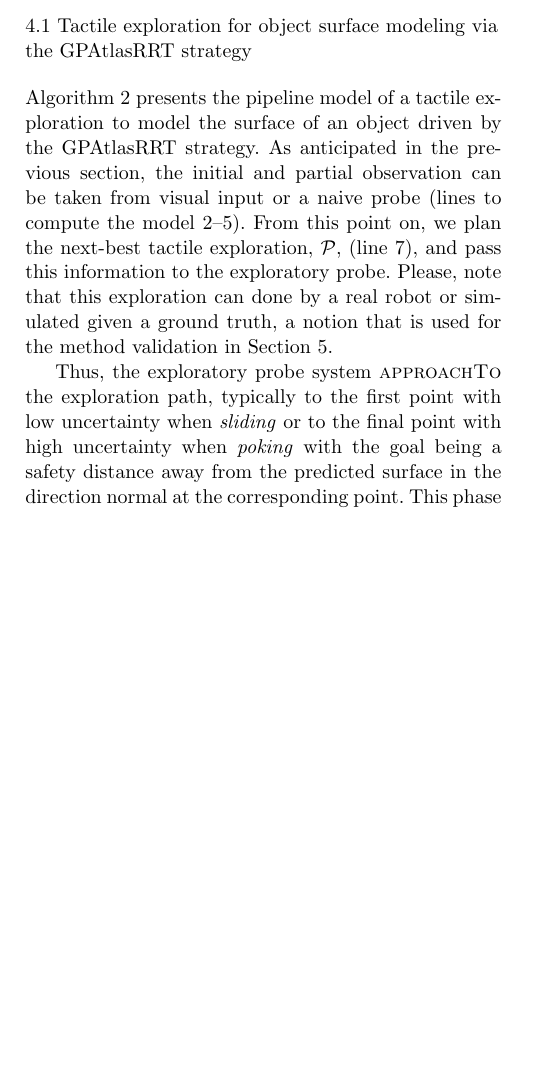
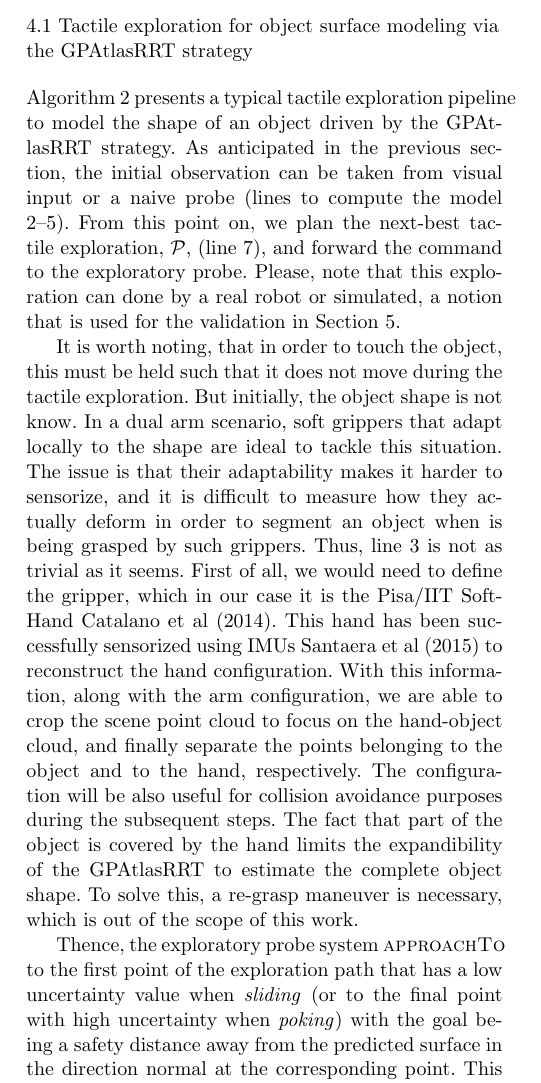
Before and after one commit to CentroEPiaggio/pacman-DR54, a LaTeX paper (report/report.tex, which reads report/input/solution.tex): part of one column of page 9 of 15, cut so that both start at the same text, the shorter picture padded with empty space. Compiled offline with pdfLaTeX.

Commit message:
Describes the in-hand object segmentation usign the imu glove in Section 4.1
Also improves section 5.1

```diff
--- a/report/input/solution.tex
+++ b/report/input/solution.tex
@@ -72,9 +72,11 @@ The next section traces how the GPAtlasRRT strategy can be embedded in a tactile
 \subsection{Tactile exploration for object surface modeling via the GPAtlasRRT strategy}
 \label{sec:gpatlasrrt_tactile_exploration}
 
-Algorithm~\ref{alg:solution} presents the pipeline model of a tactile exploration to model the surface of an object driven by the GPAtlasRRT strategy. As anticipated in the previous section, the initial and partial observation can be taken from visual input or a naive probe (lines to compute the model \ref{ini_gp}--\ref{fini_ini_gp}). From this point on, we plan the next-best tactile exploration, $\mathcal{P}$, (line \ref{exploration}), and pass this information to the exploratory probe. Please, note that this exploration can done by a real robot or simulated given a ground truth, a notion that is used for the method validation in Section \ref{sec:experiments}.
+Algorithm~\ref{alg:solution} presents a typical tactile exploration pipeline to model the shape of an object driven by the GPAtlasRRT strategy. As anticipated in the previous section, the initial observation can be taken from visual input or a naive probe (lines to compute the model \ref{ini_gp}--\ref{fini_ini_gp}). From this point on, we plan the next-best tactile exploration, $\mathcal{P}$, (line \ref{exploration}), and forward the command to the exploratory probe. Please, note that this exploration can done by a real robot or simulated, a notion that is used for the validation in Section \ref{sec:experiments}.
 
-Thus, the exploratory probe system \textsc{approachTo} the exploration path, typically to the first point with low uncertainty when \emph{sliding} or to the final point with high uncertainty when \emph{poking} with the goal being a safety distance away from the predicted surface in the direction normal at the corresponding point. This phase can be done with a position control scheme and collision avoidance motion planning. The latter is an interesting topic, since the object shape is not known. But it can be predicted with the current state of the model to some degree of uncertainty. A coarse point cloud can be computed out of the model and build a probabilistic collision map based on the expected variance of the function values at the point cloud. Next, we proceed to \textsc{probeObject} following the next-best path, $\mathcal{P}$, to get observations of points being on or outside of the surface, and labeled accordingly altogether in the exploration log set, $\mathcal{S}^{0+}$ (line \ref{probe}). In this phase, the collision avoidance motion is disable and the probe moves compliantly, like in a contour-following set-up, and uses the tactile sensing to detect whether the probe is contacting or not with the object surface. Once the end of the path is reached, the training set is accordingly updated keeping the old training set, and applying the normalization and offset-free operations after the addition of new data (line \ref{update_training}). This is then used to recompute a better model of the object surface, $\mathcal{GP}$ (line \ref{re-compute}). Simultaneously (using the old model) or afterwards (using the updated model), we engage again the position control and collision avoidance motion planning to take the exploratory probe to its rest position (line \ref{away}). When the \textsc{GPAtlasRRT} returns an empty path, $\mathcal{P} = \varnothing$, then we say that the predicted shape by the returned model, $\mathcal{GP}$, has at most a variance of $\mathbb{V}_{\max}$ for any point on the surface, that is, $\mathbb{V}[f(\mathbf{x})] < \mathbb{V}_{\max}, \, \forall \mathbf{x} \in \mathcal{X}$. The next section presents two implementations of this algorithm, one that we use for validation, where the \textsc{probeObject} is performed by ray-casting on object meshes (ground truth), and another for testing, where our Vito robot is equipped with a an exploratory probe to execute this action.
+It is worth noting, that in order to touch the object, this must be held such that it does not move during the tactile exploration. But initially, the object shape is not know. In a dual arm scenario, soft grippers that adapt locally to the shape are ideal to tackle this situation. The issue is that their adaptability makes it harder to sensorize, and it is difficult to measure how they actually deform in order to segment an object when is being grasped by such grippers. Thus, line~\ref{segment_object} is not as trivial as it seems. First of all, we would need to define the gripper, which in our case it is the Pisa/IIT SoftHand~\citet{Catalano2014Adaptive}. This hand has been successfully sensorized using IMUs~\citet{Santaera2015Lowcost} to reconstruct the hand configuration. With this information, along with the arm configuration, we are able to crop the scene point cloud to focus on the hand-object cloud, and finally separate the points belonging to the object and to the hand, respectively. The configuration will be also useful for collision avoidance purposes during the subsequent steps. The fact that part of the object is covered by the hand limits the expandibility of the GPAtlasRRT to estimate the complete object shape. To solve this, a re-grasp maneuver is necessary, which is out of the scope of this work.
+
+Thence, the exploratory probe system \textsc{approachTo} to the first point of the exploration path that has a low uncertainty value when \emph{sliding} (or to the final point with high uncertainty when \emph{poking}) with the goal being a safety distance away from the predicted surface in the direction normal at the corresponding point. This phase can be done with a position control scheme and collision avoidance motion planning. The latter is an interesting topic, since the object shape is not known. But it can be predicted with the current state of the model to some degree of uncertainty. A coarse point cloud can be computed out of the model and build a probabilistic collision map based on the expected variance of the function values at the point cloud. Next, we proceed to \textsc{probeObject} following the next-best path, $\mathcal{P}$, to get observations of points being on or outside of the surface, and labeled accordingly altogether in the exploration log set, $\mathcal{S}^{0+}$ (line \ref{probe}). In this phase, the collision avoidance motion is disable and the probe moves compliantly, like in a contour-following set-up, and uses the tactile sensing to detect whether the probe is contacting or not with the object surface. Once the end of the path is reached, the training set is accordingly updated keeping the old training set, and applying the normalization and offset-free operations after the addition of new data (line \ref{update_training}). This is then used to recompute a better model of the object surface, $\mathcal{GP}$ (line \ref{re-compute}). Simultaneously (using the old model) or afterwards (using the updated model), we engage again the position control and collision avoidance motion planning to take the exploratory probe to its rest position (line \ref{away}). When the \textsc{GPAtlasRRT} returns an empty path, $\mathcal{P} = \varnothing$, then we say that the predicted shape by the returned model, $\mathcal{GP}$, has at most a variance of $\mathbb{V}_{\max}$ for any point on the surface, that is, $\mathbb{V}[f(\mathbf{x})] < \mathbb{V}_{\max}, \, \forall \mathbf{x} \in \mathcal{X}$. The next section presents two implementations of this algorithm, one that we use for validation, where the \textsc{probeObject} is performed by ray-casting on object meshes (ground truth), and another for testing, where our Vito robot is equipped with a an exploratory probe to execute this action.
 
 \begin{algorithm}[t]
 \textbf{\textsc{TactileExploration}}($\mathcal{Z}, \mathbb{V}_{\max})$\\ %functionname
```
Also changed, not shown: report/input/experiments.tex (+2 -2 lines), report/input/solution.tex (4 more changed lines).
